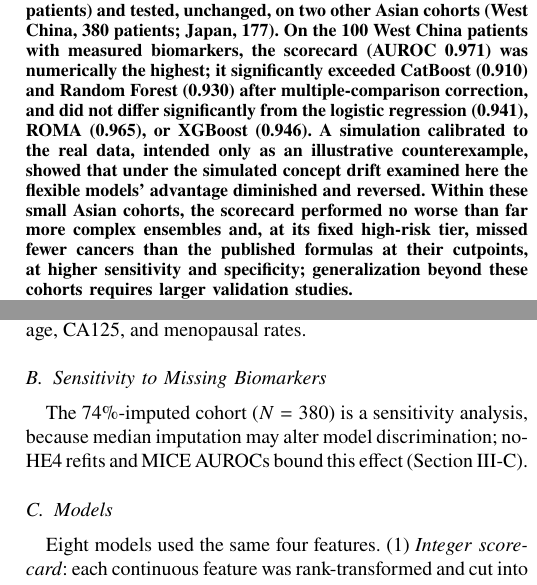
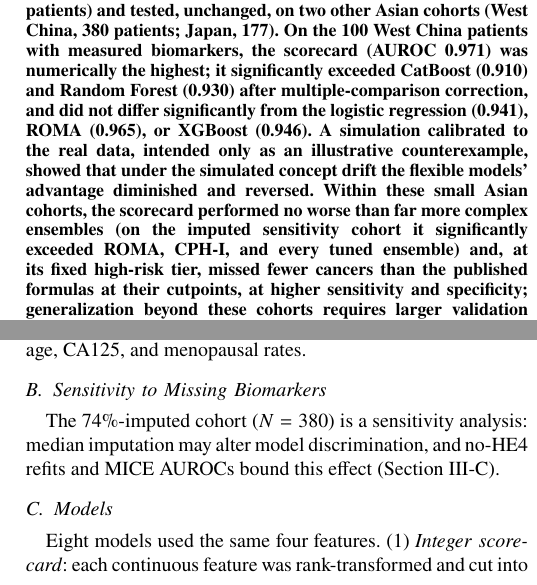
Before and after one commit to angelayaoo/Ovarian-Cancer-RiskPrediction, a LaTeX paper (bmib_hs/main.tex): two parts of the columns of pages 1 and 2 of 5, joined at a grey line, cut so that both start at the same text. Compiled offline with pdfLaTeX.

Commit message:
Add the imputed-cohort significance wins to the abstract

```diff
--- a/bmib_hs/main.tex
+++ b/bmib_hs/main.tex
@@ -37,10 +37,12 @@ Forest (0.930) after multiple-comparison correction, and did not
 differ significantly from the logistic regression (0.941), ROMA
 (0.965), or XGBoost (0.946). A simulation calibrated to
 the real data, intended only as an illustrative counterexample, showed
-that under the simulated concept drift examined here the flexible
+that under the simulated concept drift the flexible
 models' advantage diminished and reversed. Within these small Asian
 cohorts, the scorecard performed no worse than far more complex
-ensembles and, at its fixed high-risk tier, missed fewer cancers than
+ensembles (on the imputed sensitivity cohort it significantly
+exceeded ROMA, CPH-I, and every tuned ensemble) and, at its
+fixed high-risk tier, missed fewer cancers than
 the published formulas at their cutpoints, at higher sensitivity and
 specificity; generalization beyond these
 cohorts requires larger validation studies.
@@ -128,9 +130,9 @@ benign) had similar age, CA125, and menopausal rates.
 \subsection{Sensitivity to Missing Biomarkers}
 
 The 74\%-imputed cohort ($N=380$) is a sensitivity
-analysis, because median imputation may
-alter model discrimination; no-HE4 refits and MICE AUROCs bound this
-effect (Section~\ref{sec:calibration}).
+analysis: median imputation may
+alter model discrimination, and no-HE4 refits and MICE AUROCs bound
+this effect (Section~\ref{sec:calibration}).
 
 \subsection{Models}\label{sec:models}
 
```
Also changed, not shown: bmib_hs/main.pdf, bmib_hs/main.tex (21 more changed lines).
